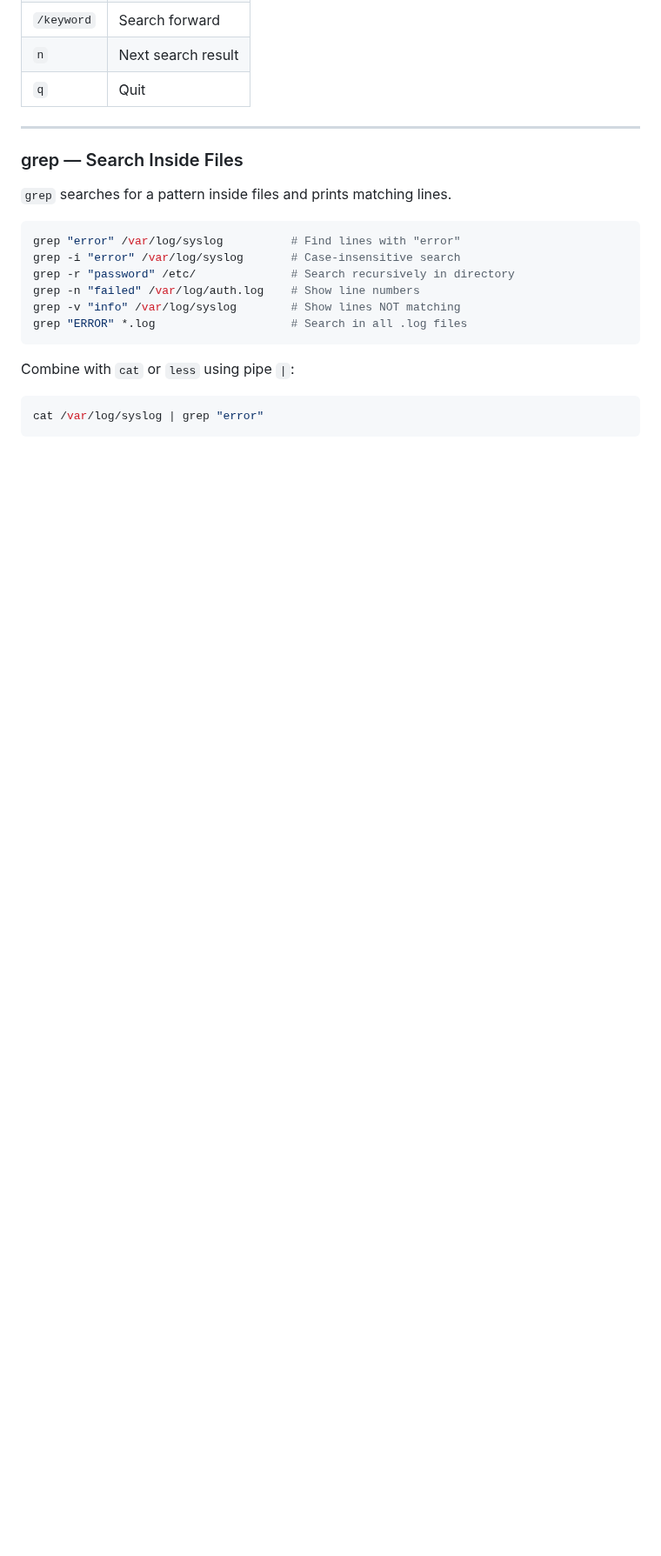
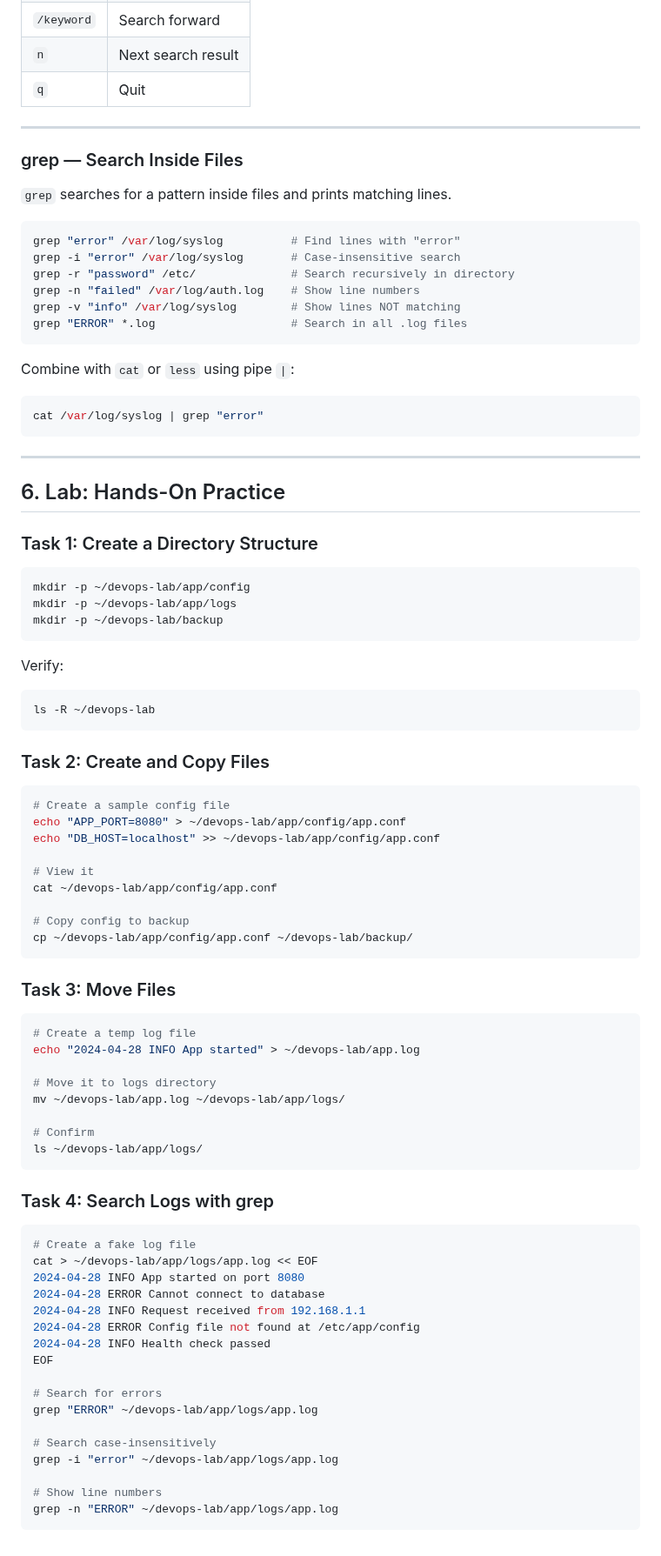
Before and after one commit to Taimoor-Kamran/SMIT_DEVOPS, a Markdown page: Phase_1/class2.md, the part around the change. Shown at 87% size. Rendered like a GitHub page; blank space fills up the shorter version.

Commit message:
add lab section with 4 hands-on tasks

````diff
--- a/Phase_1/class2.md
+++ b/Phase_1/class2.md
@@ -304,3 +304,70 @@ Combine with `cat` or `less` using pipe `|`:
 ```bash
 cat /var/log/syslog | grep "error"
 ```
+
+---
+
+## 6. Lab: Hands-On Practice
+
+### Task 1: Create a Directory Structure
+
+```bash
+mkdir -p ~/devops-lab/app/config
+mkdir -p ~/devops-lab/app/logs
+mkdir -p ~/devops-lab/backup
+```
+
+Verify:
+
+```bash
+ls -R ~/devops-lab
+```
+
+### Task 2: Create and Copy Files
+
+```bash
+# Create a sample config file
+echo "APP_PORT=8080" > ~/devops-lab/app/config/app.conf
+echo "DB_HOST=localhost" >> ~/devops-lab/app/config/app.conf
+
+# View it
+cat ~/devops-lab/app/config/app.conf
+
+# Copy config to backup
+cp ~/devops-lab/app/config/app.conf ~/devops-lab/backup/
+```
+
+### Task 3: Move Files
+
+```bash
+# Create a temp log file
+echo "2024-04-28 INFO App started" > ~/devops-lab/app.log
+
+# Move it to logs directory
+mv ~/devops-lab/app.log ~/devops-lab/app/logs/
+
+# Confirm
+ls ~/devops-lab/app/logs/
+```
+
+### Task 4: Search Logs with grep
+
+```bash
+# Create a fake log file
+cat > ~/devops-lab/app/logs/app.log << EOF
+2024-04-28 INFO App started on port 8080
+2024-04-28 ERROR Cannot connect to database
+2024-04-28 INFO Request received from 192.168.1.1
+2024-04-28 ERROR Config file not found at /etc/app/config
+2024-04-28 INFO Health check passed
+EOF
+
+# Search for errors
+grep "ERROR" ~/devops-lab/app/logs/app.log
+
+# Search case-insensitively
+grep -i "error" ~/devops-lab/app/logs/app.log
+
+# Show line numbers
+grep -n "ERROR" ~/devops-lab/app/logs/app.log
+```
````
